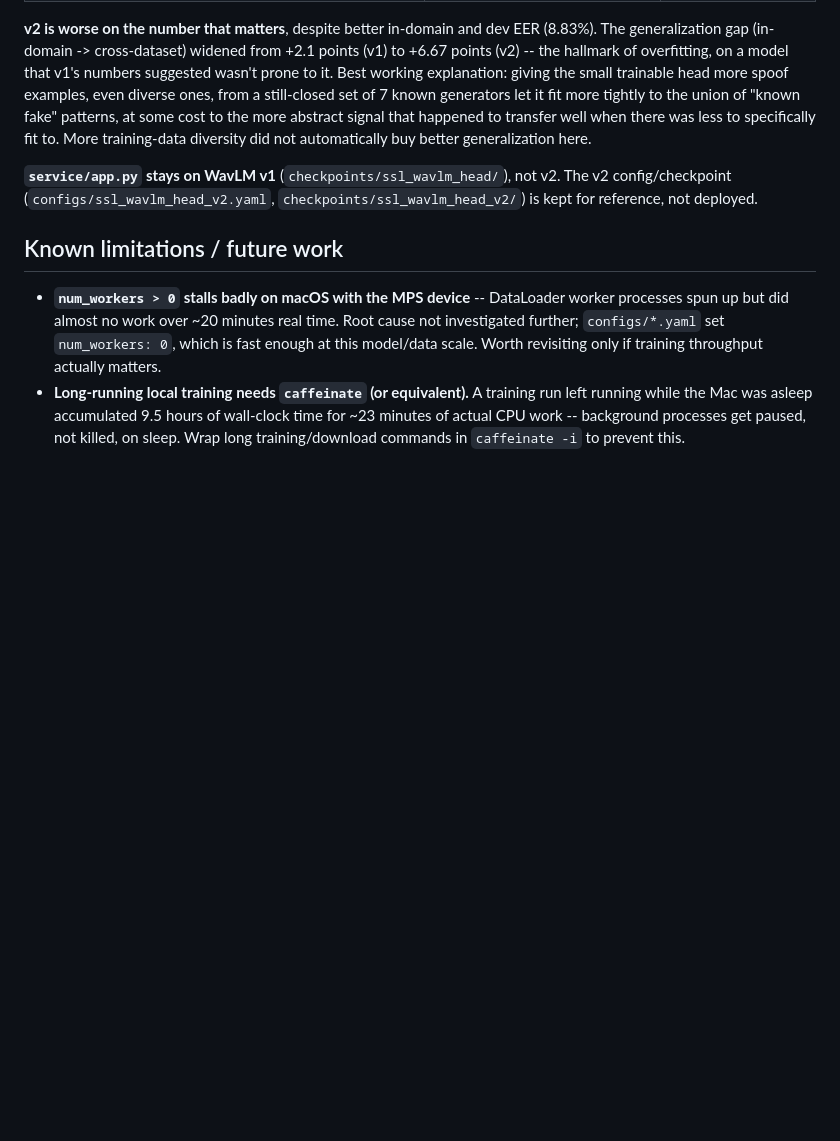
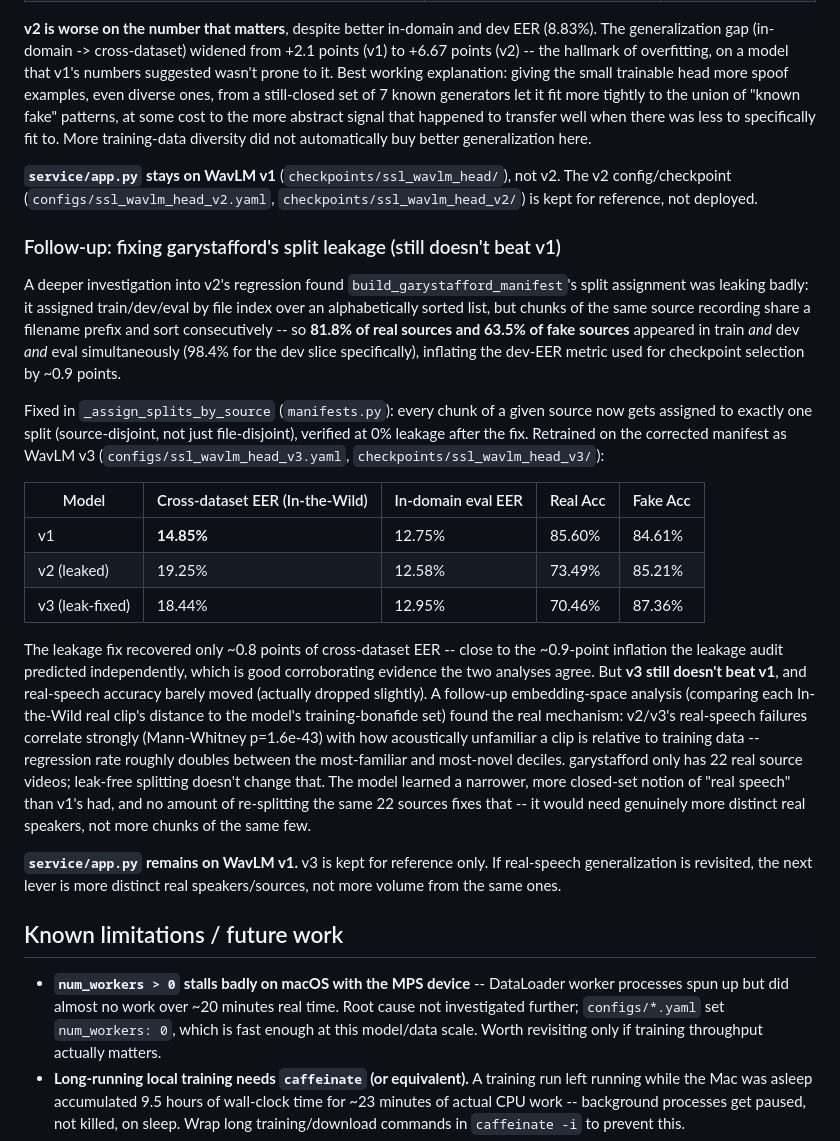
Before and after one commit to SuhanaGrewal/muffle, a Markdown page: README.md, the part around the change. Drawn GitHub-style; blank space fills up the shorter version.

Commit message:
document v3 result: leak-fixed splits recover ~0.8pp but still don't beat v1 -- closed-set memorization confirmed as dominant cause

```diff
--- a/README.md
+++ b/README.md
@@ -248,6 +248,43 @@ training-data diversity did not automatically buy better generalization here.
 config/checkpoint (`configs/ssl_wavlm_head_v2.yaml`, `checkpoints/ssl_wavlm_head_v2/`)
 is kept for reference, not deployed.
 
+### Follow-up: fixing garystafford's split leakage (still doesn't beat v1)
+
+A deeper investigation into v2's regression found `build_garystafford_manifest`'s split
+assignment was leaking badly: it assigned train/dev/eval by file index over an
+alphabetically sorted list, but chunks of the same source recording share a filename
+prefix and sort consecutively -- so **81.8% of real sources and 63.5% of fake sources**
+appeared in train *and* dev *and* eval simultaneously (98.4% for the dev slice
+specifically), inflating the dev-EER metric used for checkpoint selection by ~0.9 points.
+
+Fixed in `_assign_splits_by_source` (`manifests.py`): every chunk of a given source now
+gets assigned to exactly one split (source-disjoint, not just file-disjoint), verified at
+0% leakage after the fix. Retrained on the corrected manifest as WavLM v3
+(`configs/ssl_wavlm_head_v3.yaml`, `checkpoints/ssl_wavlm_head_v3/`):
+
+| Model | Cross-dataset EER (In-the-Wild) | In-domain eval EER | Real Acc | Fake Acc |
+|---|---|---|---|---|
+| v1 | **14.85%** | 12.75% | 85.60% | 84.61% |
+| v2 (leaked) | 19.25% | 12.58% | 73.49% | 85.21% |
+| v3 (leak-fixed) | 18.44% | 12.95% | 70.46% | 87.36% |
+
+The leakage fix recovered only ~0.8 points of cross-dataset EER -- close to the ~0.9-point
+inflation the leakage audit predicted independently, which is good corroborating evidence
+the two analyses agree. But **v3 still doesn't beat v1**, and real-speech accuracy barely
+moved (actually dropped slightly). A follow-up embedding-space analysis (comparing each
+In-the-Wild real clip's distance to the model's training-bonafide set) found the real
+mechanism: v2/v3's real-speech failures correlate strongly (Mann-Whitney p=1.6e-43) with
+how acoustically unfamiliar a clip is relative to training data -- regression rate roughly
+doubles between the most-familiar and most-novel deciles. garystafford only has 22 real
+source videos; leak-free splitting doesn't change that. The model learned a narrower,
+more closed-set notion of "real speech" than v1's had, and no amount of re-splitting the
+same 22 sources fixes that -- it would need genuinely more distinct real speakers, not
+more chunks of the same few.
+
+**`service/app.py` remains on WavLM v1.** v3 is kept for reference only. If real-speech
+generalization is revisited, the next lever is more distinct real speakers/sources, not
+more volume from the same ones.
+
 ## Known limitations / future work
 
 - **`num_workers > 0` stalls badly on macOS with the MPS device** -- DataLoader worker
```
